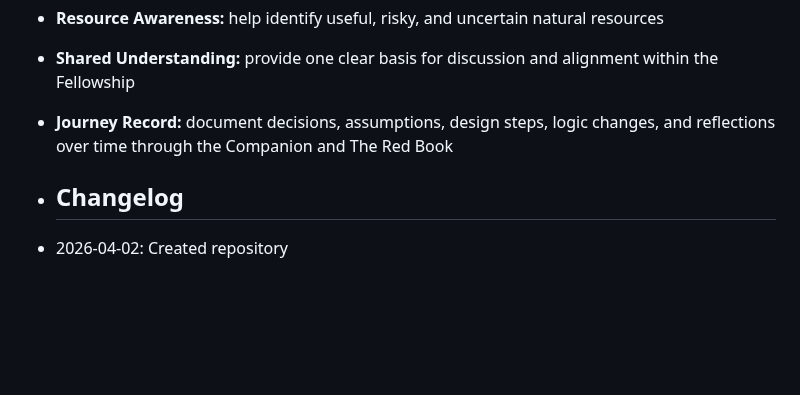
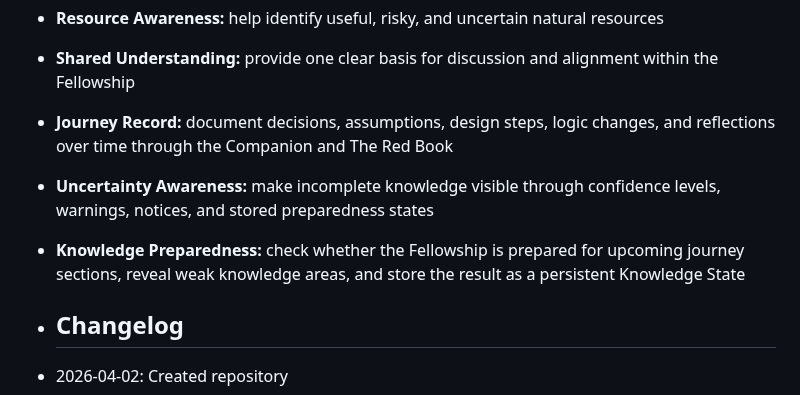
Before and after one commit to FiresOfMordor/The-Fellowship-of-the-Code-2026, a Markdown page: README.md, the part around the change. GitHub-like rendering; blank space fills up the shorter version.

```diff
--- a/README.md
+++ b/README.md
@@ -68,6 +68,8 @@ We are the team **FiresOfMordor**, a group of students working together on the j
 - **Resource Awareness:** help identify useful, risky, and uncertain natural resources
 - **Shared Understanding:** provide one clear basis for discussion and alignment within the Fellowship
 - **Journey Record:** document decisions, assumptions, design steps, logic changes, and reflections over time through the Companion and The Red Book
+- **Uncertainty Awareness:** make incomplete knowledge visible through confidence levels, warnings, notices, and stored preparedness states
+- **Knowledge Preparedness:** check whether the Fellowship is prepared for upcoming journey sections, reveal weak knowledge areas, and store the result as a persistent Knowledge State
 
 - ## Changelog
 
```
